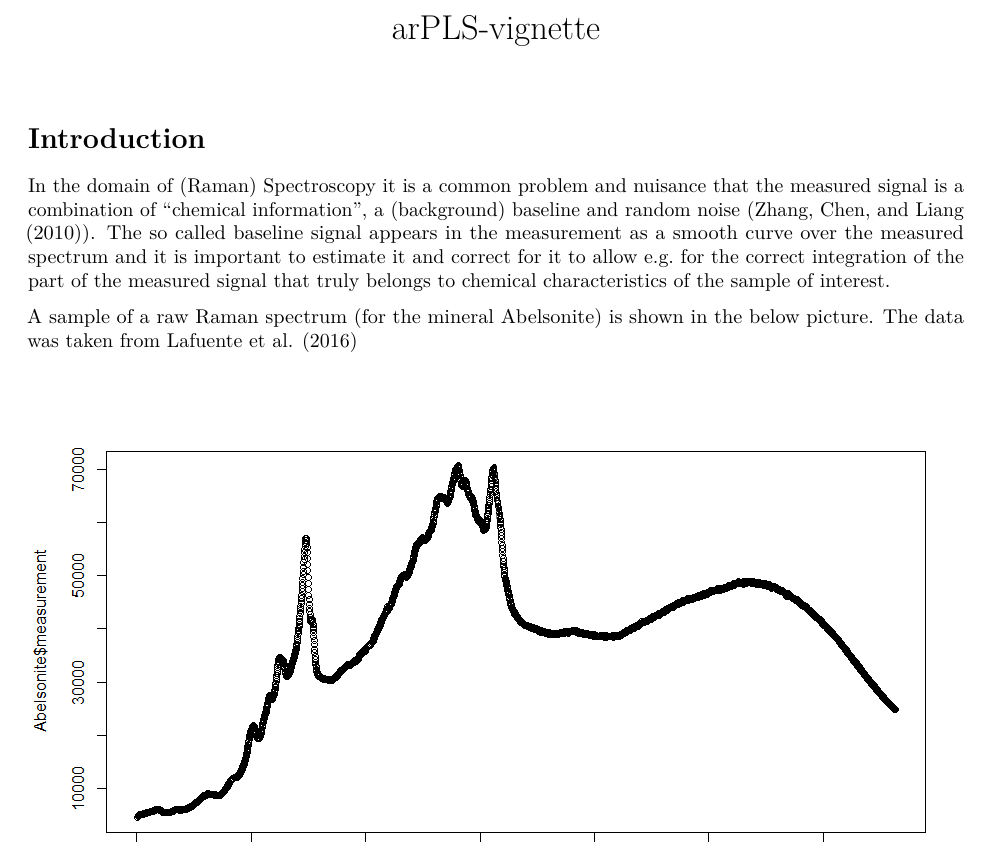
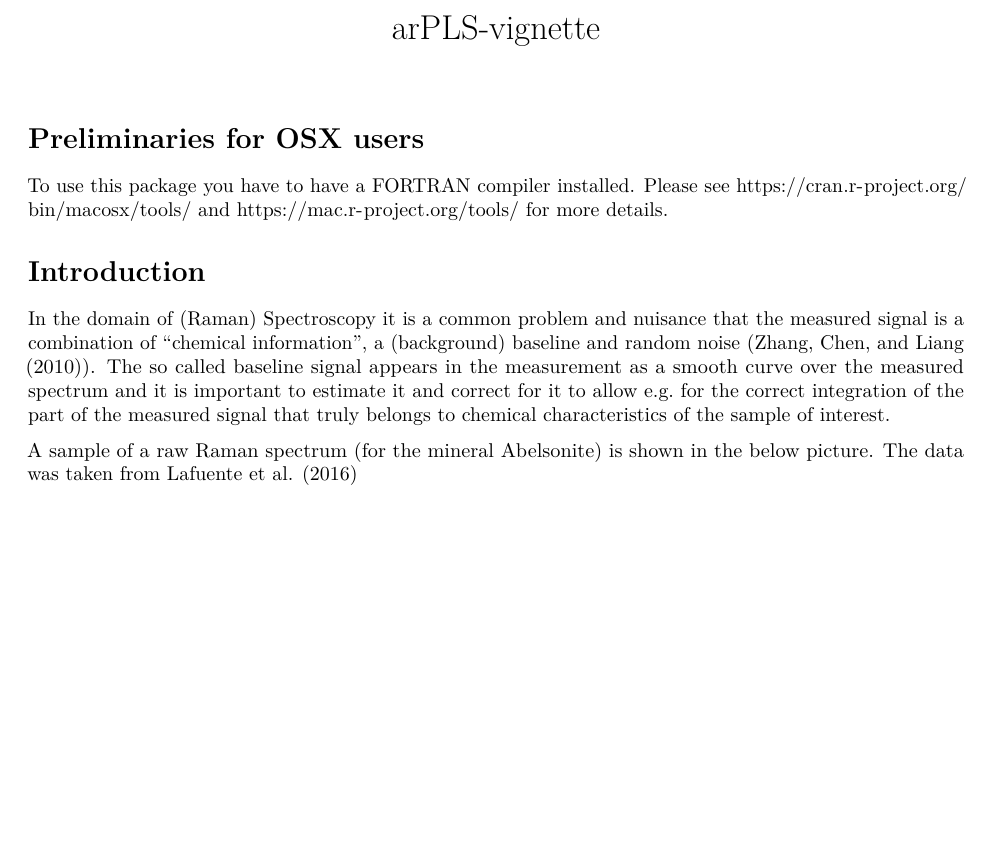
Before and after one commit to econdatatech/DATA501-Proj, an R Markdown document (vignettes/arPLS-vignette.Rmd): part of page 1 of 4, cut so that both start at the same text, the shorter picture padded with empty space. Rendered offline with R 4.5, knitr and Pandoc, then LaTeX, with nearby package versions; some code elsewhere in the file could not run offline.

Commit message:
fix based on feedback

```diff
--- a/vignettes/arPLS-vignette.Rmd
+++ b/vignettes/arPLS-vignette.Rmd
@@ -7,6 +7,11 @@ vignette: >
   %\VignetteEngine{knitr::rmarkdown}
   %\VignetteEncoding{UTF-8}
 ---
+# Preliminaries for OSX users
+To use this package you have to have a FORTRAN compiler installed.
+Please see https://cran.r-project.org/bin/macosx/tools/ and https://mac.r-project.org/tools/ for more details.
+
+
 # Introduction
 In the domain of (Raman) Spectroscopy it is a common problem and nuisance that the measured signal is a combination of "chemical information", a (background) baseline and random noise (@Zhang2010). The so called baseline signal appears in the measurement as a smooth curve over the measured spectrum and it is important to estimate it and correct for it to allow e.g. for the correct integration of the part of the measured signal that truly belongs to chemical characteristics of the sample of interest.
 
```
Also changed, not shown: R/arPLS.R (+10 -9 lines), 4 other files.
